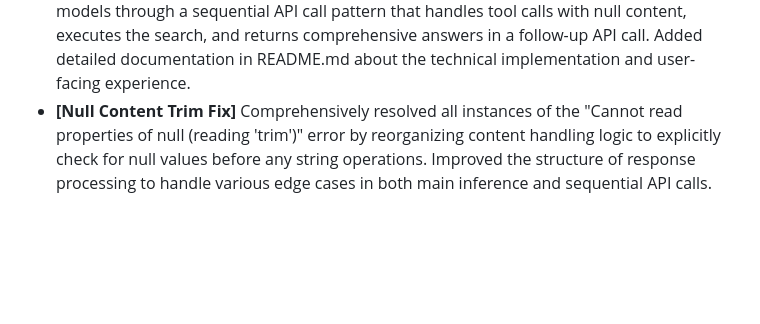
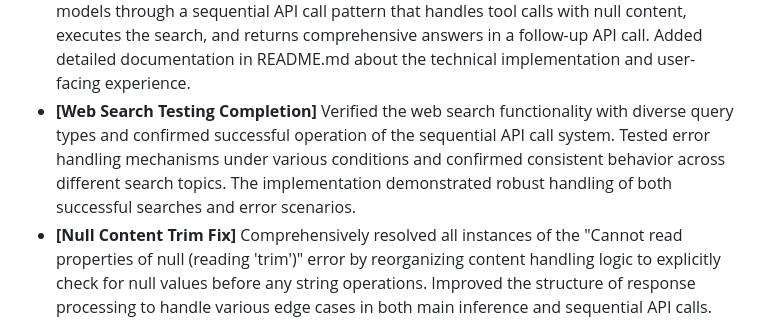
Before and after one commit to urilivshits/pageinference, a Markdown page: .user/context.md, the part around the change. Drawn GitHub-style; blank space fills up the shorter version.

```diff
--- a/.user/context.md
+++ b/.user/context.md
@@ -102,6 +102,7 @@ DO NOT DELETE THESE EXAMPLES - They serve as a format guide
 - **[Enhanced API Response Handling]** Implemented comprehensive defensive programming for API response processing with extensive null checks at every level of the response object hierarchy. Added detailed logging for debugging, explicit type checking before operations, and multiple fallback messages for different error conditions. This ensures the extension remains stable regardless of unexpected API response structures or content values.
 - **[API Response Format Fix]** Resolved persistent "Cannot read properties of null (reading 'trim')" error by completely rewriting the API response handling to specifically target the exact format received from the OpenAI API for gpt-4o-mini-2024-07-18. Simplified the code structure with targeted handling for each response case, improved error handling, and added more detailed logging to facilitate debugging of response formats.
 - **[Web Search Implementation]** Implemented robust web search capabilities for supported models through a sequential API call pattern that handles tool calls with null content, executes the search, and returns comprehensive answers in a follow-up API call. Added detailed documentation in README.md about the technical implementation and user-facing experience.
+- **[Web Search Testing Completion]** Verified the web search functionality with diverse query types and confirmed successful operation of the sequential API call system. Tested error handling mechanisms under various conditions and confirmed consistent behavior across different search topics. The implementation demonstrated robust handling of both successful searches and error scenarios.
 - **[Null Content Trim Fix]** Comprehensively resolved all instances of the "Cannot read properties of null (reading 'trim')" error by reorganizing content handling logic to explicitly check for null values before any string operations. Improved the structure of response processing to handle various edge cases in both main inference and sequential API calls.
 - **[Enhanced Error Handling Architecture]** Implemented a defense-in-depth approach to handling API responses by restructuring the entire response processing flow to prioritize null content checks above all other operations. Added comprehensive error handling with detailed logs and user-friendly messages for every potential edge case, ensuring the extension remains stable even with unexpected API responses.
 - **[Error Text Validation Fix]** Fixed "Cannot read properties of null (reading 'trim')" error by adding proper null and type checks before calling trim() on errorText in the error handling section of the getOpenAiInference function, ensuring robust handling of API error responses.
```
Also changed, not shown: .user/queries.md (+4 -0 lines), .user/tasks.md (+29 -0 lines).
